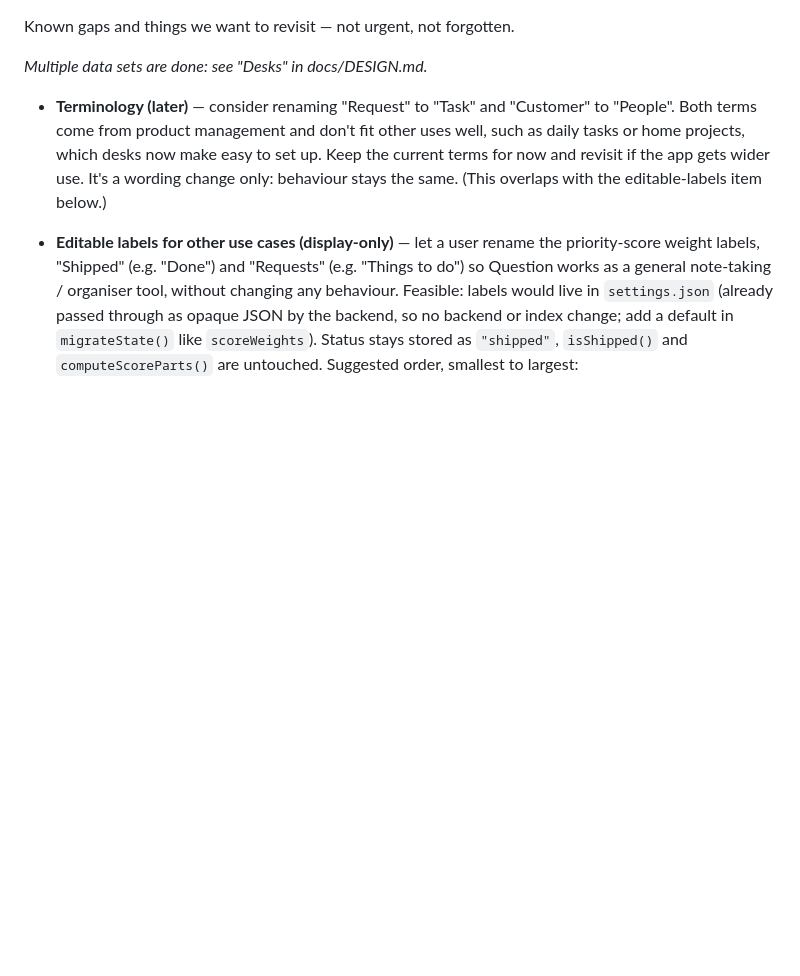
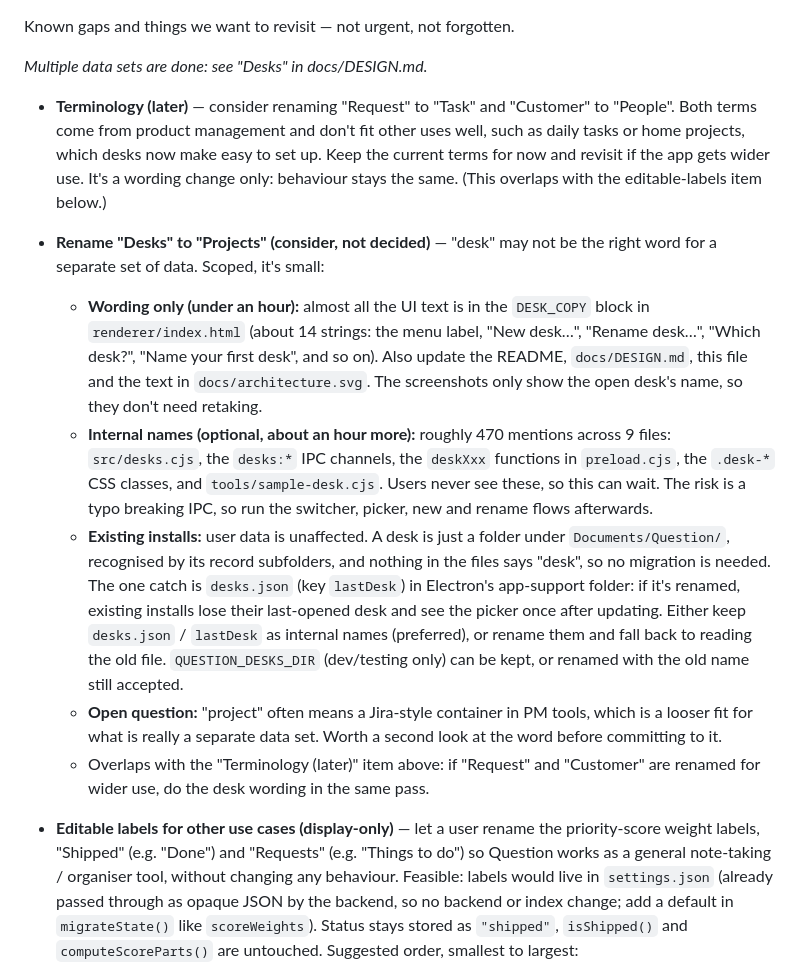
Before and after one commit to 24track/Question, a Markdown page: docs/TODO.md, the part around the change. Rendered like a GitHub page; blank space fills up the shorter version.

Commit message:
TODO: consider renaming Desks to Projects
Co-Authored-By: Claude Sonnet 5.5 <noreply@anthropic.com>
Claude-Session: https://claude.ai/code/session_01M1g7v7bYQb3pemG663hv3x

```diff
--- a/docs/TODO.md
+++ b/docs/TODO.md
@@ -10,6 +10,35 @@ _Multiple data sets are done: see "Desks" in docs/DESIGN.md._
   make easy to set up. Keep the current terms for now and revisit if the app
   gets wider use. It's a wording change only: behaviour stays the same. (This
   overlaps with the editable-labels item below.)
+
+- **Rename "Desks" to "Projects" (consider, not decided)** — "desk" may not
+  be the right word for a separate set of data. Scoped, it's small:
+  - **Wording only (under an hour):** almost all the UI text is in the
+    `DESK_COPY` block in `renderer/index.html` (about 14 strings: the menu
+    label, "New desk…", "Rename desk…", "Which desk?", "Name your first desk",
+    and so on). Also update the README, `docs/DESIGN.md`, this file and the text
+    in `docs/architecture.svg`. The screenshots only show the open desk's name,
+    so they don't need retaking.
+  - **Internal names (optional, about an hour more):** roughly 470 mentions
+    across 9 files: `src/desks.cjs`, the `desks:*` IPC channels, the `deskXxx`
+    functions in `preload.cjs`, the `.desk-*` CSS classes, and
+    `tools/sample-desk.cjs`. Users never see these, so this can wait. The risk
+    is a typo breaking IPC, so run the switcher, picker, new and rename flows
+    afterwards.
+  - **Existing installs:** user data is unaffected. A desk is just a folder
+    under `Documents/Question/`, recognised by its record subfolders, and
+    nothing in the files says "desk", so no migration is needed. The one
+    catch is `desks.json` (key `lastDesk`) in Electron's app-support folder:
+    if it's renamed, existing installs lose their last-opened desk and see the
+    picker once after updating. Either keep `desks.json` / `lastDesk` as
+    internal names (preferred), or rename them and fall back to reading the
+    old file. `QUESTION_DESKS_DIR` (dev/testing only) can be kept, or renamed
+    with the old name still accepted.
+  - **Open question:** "project" often means a Jira-style container in PM
+    tools, which is a looser fit for what is really a separate data set. Worth
+    a second look at the word before committing to it.
+  - Overlaps with the "Terminology (later)" item above: if "Request" and
+    "Customer" are renamed for wider use, do the desk wording in the same pass.
 
 - **Editable labels for other use cases (display-only)** — let a user rename
   the priority-score weight labels, "Shipped" (e.g. "Done") and "Requests"
```
